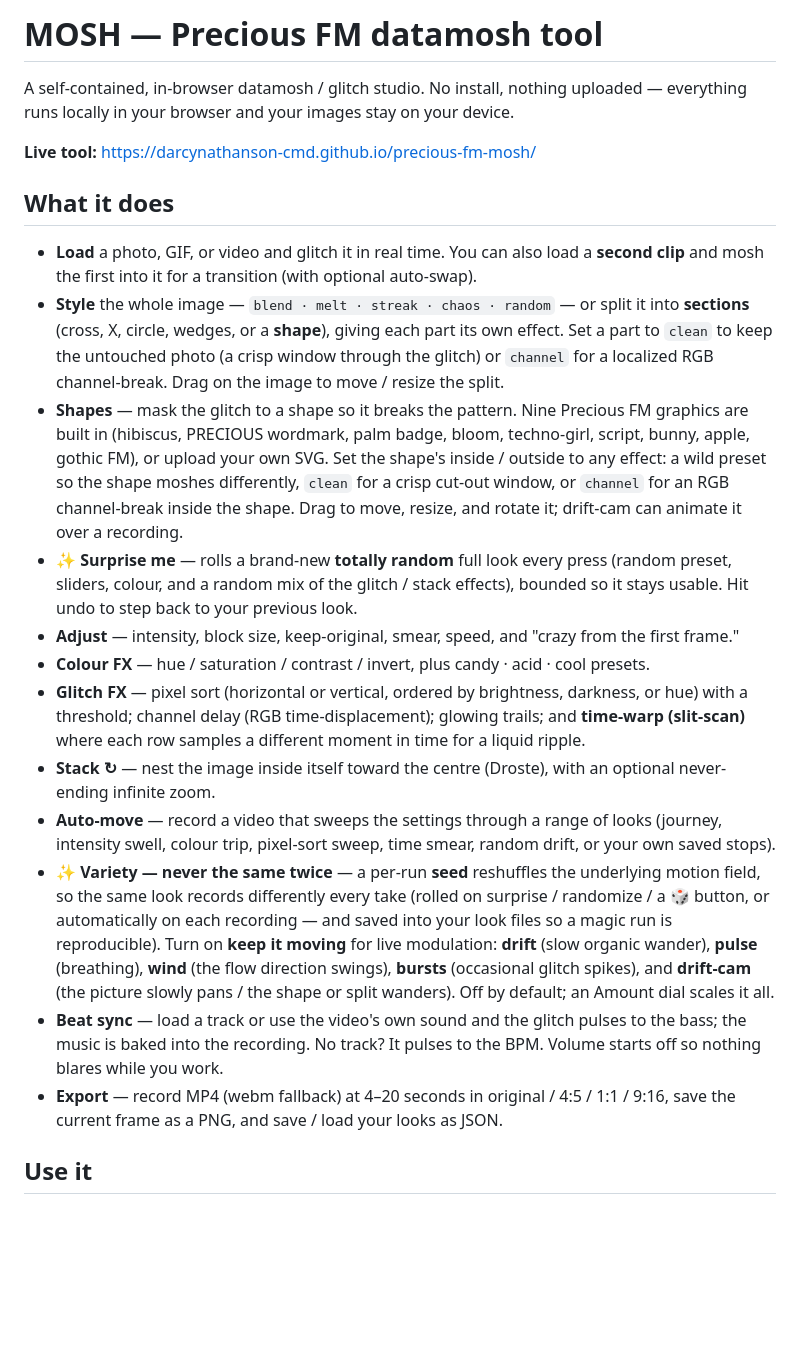
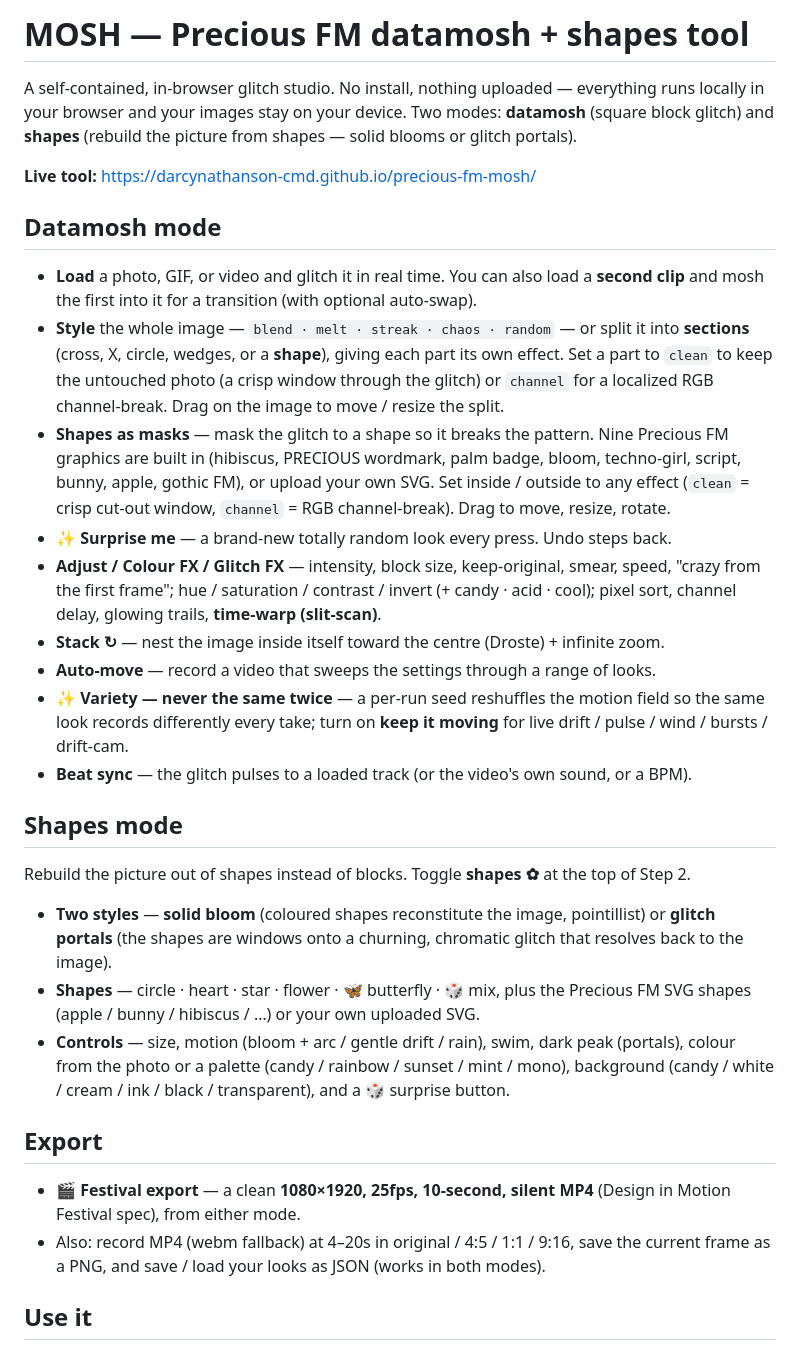
Before and after one commit to darcynathanson-cmd/precious-fm-mosh, a Markdown page: README.md, the part around the change. GitHub-like rendering; blank space fills up the shorter version.

Commit message:
README shapes mode

```diff
--- a/README.md
+++ b/README.md
@@ -1,23 +1,33 @@
-# MOSH — Precious FM datamosh tool
+# MOSH — Precious FM datamosh + shapes tool
 
-A self-contained, in-browser datamosh / glitch studio. No install, nothing uploaded — everything runs locally in your browser and your images stay on your device.
+A self-contained, in-browser glitch studio. No install, nothing uploaded — everything runs locally in your browser and your images stay on your device. Two modes: **datamosh** (square block glitch) and **shapes** (rebuild the picture from shapes — solid blooms or glitch portals).
 
 **Live tool:** https://darcynathanson-cmd.github.io/precious-fm-mosh/
 
-## What it does
+## Datamosh mode
 
 - **Load** a photo, GIF, or video and glitch it in real time. You can also load a **second clip** and mosh the first into it for a transition (with optional auto-swap).
 - **Style** the whole image — `blend · melt · streak · chaos · random` — or split it into **sections** (cross, X, circle, wedges, or a **shape**), giving each part its own effect. Set a part to `clean` to keep the untouched photo (a crisp window through the glitch) or `channel` for a localized RGB channel-break. Drag on the image to move / resize the split.
-- **Shapes** — mask the glitch to a shape so it breaks the pattern. Nine Precious FM graphics are built in (hibiscus, PRECIOUS wordmark, palm badge, bloom, techno-girl, script, bunny, apple, gothic FM), or upload your own SVG. Set the shape's inside / outside to any effect: a wild preset so the shape moshes differently, `clean` for a crisp cut-out window, or `channel` for an RGB channel-break inside the shape. Drag to move, resize, and rotate it; drift-cam can animate it over a recording.
-- **✨ Surprise me** — rolls a brand-new **totally random** full look every press (random preset, sliders, colour, and a random mix of the glitch / stack effects), bounded so it stays usable. Hit undo to step back to your previous look.
-- **Adjust** — intensity, block size, keep-original, smear, speed, and "crazy from the first frame."
-- **Colour FX** — hue / saturation / contrast / invert, plus candy · acid · cool presets.
-- **Glitch FX** — pixel sort (horizontal or vertical, ordered by brightness, darkness, or hue) with a threshold; channel delay (RGB time-displacement); glowing trails; and **time-warp (slit-scan)** where each row samples a different moment in time for a liquid ripple.
-- **Stack ↻** — nest the image inside itself toward the centre (Droste), with an optional never-ending infinite zoom.
-- **Auto-move** — record a video that sweeps the settings through a range of looks (journey, intensity swell, colour trip, pixel-sort sweep, time smear, random drift, or your own saved stops).
-- **✨ Variety — never the same twice** — a per-run **seed** reshuffles the underlying motion field, so the same look records differently every take (rolled on surprise / randomize / a 🎲 button, or automatically on each recording — and saved into your look files so a magic run is reproducible). Turn on **keep it moving** for live modulation: **drift** (slow organic wander), **pulse** (breathing), **wind** (the flow direction swings), **bursts** (occasional glitch spikes), and **drift-cam** (the picture slowly pans / the shape or split wanders). Off by default; an Amount dial scales it all.
-- **Beat sync** — load a track or use the video's own sound and the glitch pulses to the bass; the music is baked into the recording. No track? It pulses to the BPM. Volume starts off so nothing blares while you work.
-- **Export** — record MP4 (webm fallback) at 4–20 seconds in original / 4:5 / 1:1 / 9:16, save the current frame as a PNG, and save / load your looks as JSON.
+- **Shapes as masks** — mask the glitch to a shape so it breaks the pattern. Nine Precious FM graphics are built in (hibiscus, PRECIOUS wordmark, palm badge, bloom, techno-girl, script, bunny, apple, gothic FM), or upload your own SVG. Set inside / outside to any effect (`clean` = crisp cut-out window, `channel` = RGB channel-break). Drag to move, resize, rotate.
+- **✨ Surprise me** — a brand-new totally random look every press. Undo steps back.
+- **Adjust / Colour FX / Glitch FX** — intensity, block size, keep-original, smear, speed, "crazy from the first frame"; hue / saturation / contrast / invert (+ candy · acid · cool); pixel sort, channel delay, glowing trails, **time-warp (slit-scan)**.
+- **Stack ↻** — nest the image inside itself toward the centre (Droste) + infinite zoom.
+- **Auto-move** — record a video that sweeps the settings through a range of looks.
+- **✨ Variety — never the same twice** — a per-run seed reshuffles the motion field so the same look records differently every take; turn on **keep it moving** for live drift / pulse / wind / bursts / drift-cam.
+- **Beat sync** — the glitch pulses to a loaded track (or the video's own sound, or a BPM).
+
+## Shapes mode
+
+Rebuild the picture out of shapes instead of blocks. Toggle **shapes ✿** at the top of Step 2.
+
+- **Two styles** — **solid bloom** (coloured shapes reconstitute the image, pointillist) or **glitch portals** (the shapes are windows onto a churning, chromatic glitch that resolves back to the image).
+- **Shapes** — circle · heart · star · flower · 🦋 butterfly · 🎲 mix, plus the Precious FM SVG shapes (apple / bunny / hibiscus / …) or your own uploaded SVG.
+- **Controls** — size, motion (bloom + arc / gentle drift / rain), swim, dark peak (portals), colour from the photo or a palette (candy / rainbow / sunset / mint / mono), background (candy / white / cream / ink / black / transparent), and a 🎲 surprise button.
+
+## Export
+
+- **🎬 Festival export** — a clean **1080×1920, 25fps, 10-second, silent MP4** (Design in Motion Festival spec), from either mode.
+- Also: record MP4 (webm fallback) at 4–20s in original / 4:5 / 1:1 / 9:16, save the current frame as a PNG, and save / load your looks as JSON (works in both modes).
 
 ## Use it
 
```
